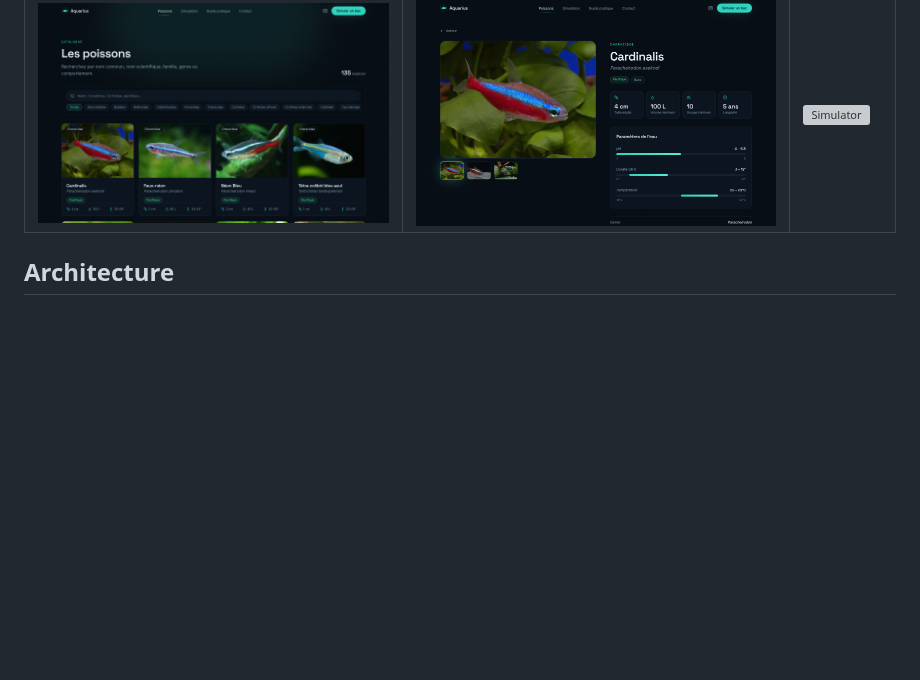
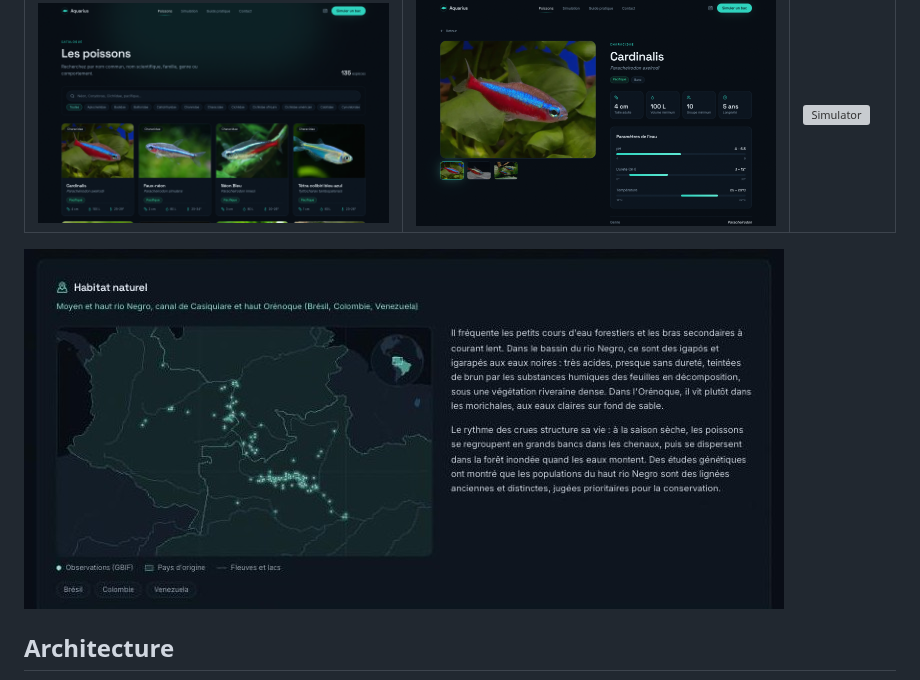
Before and after one commit to TheGreatArthur/aquariusproject, a Markdown page: README.md, the part around the change. Drawn GitHub-style; pictures changed too: docs/screenshots/fish-profile.jpg (added); blank space fills up the shorter version; grey boxes are pictures that could not be loaded.

Commit message:
docs: add a screenshot of the fish profile range map

```diff
--- a/README.md
+++ b/README.md
@@ -28,6 +28,8 @@
 | Fish list | Fish detail | Simulator |
 |---|---|---|
 | ![Fish list](docs/screenshots/fish-list.png) | ![Fish detail](docs/screenshots/fish-detail.png) | ![Simulator](docs/screenshots/simulation.png) |
+
+![Natural habitat section of a fish profile, with its range map](docs/screenshots/fish-profile.jpg)
 
 ## Architecture
 
```
